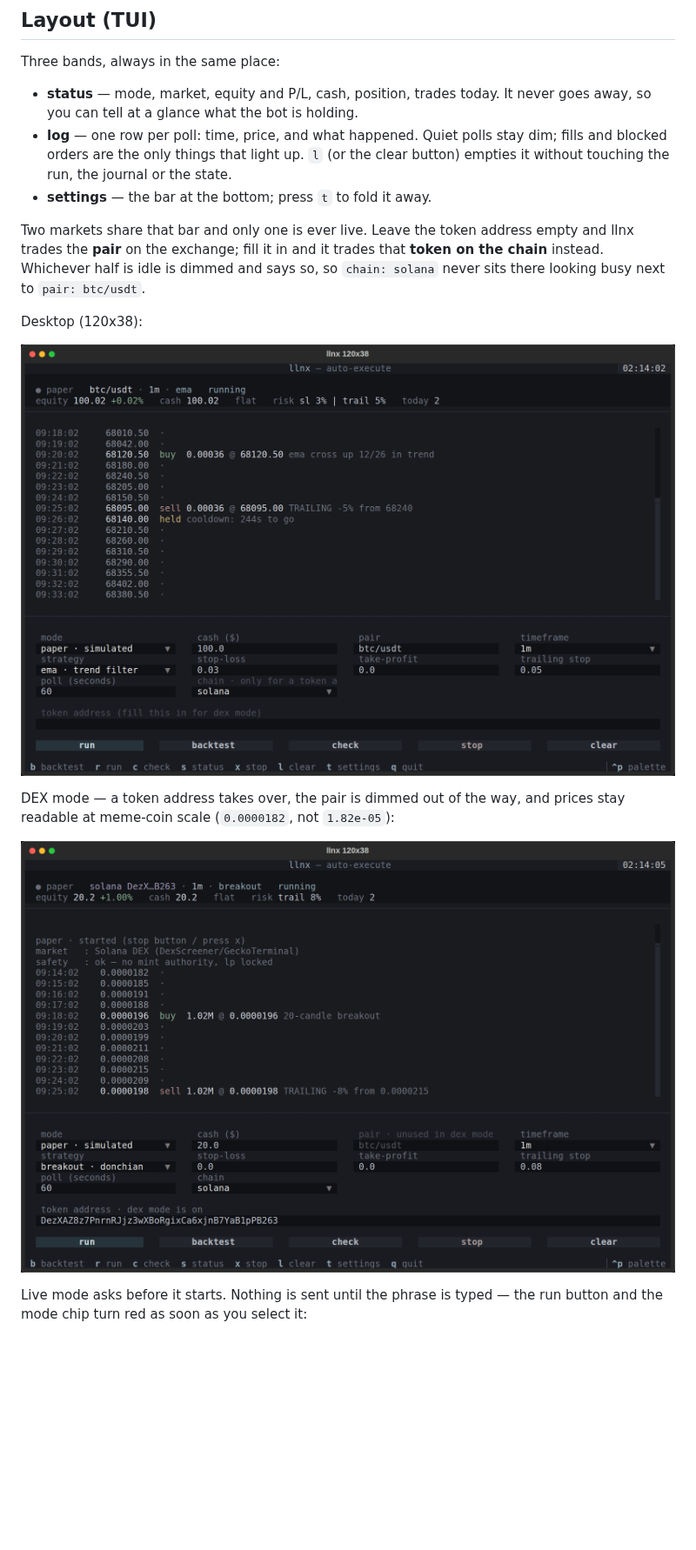
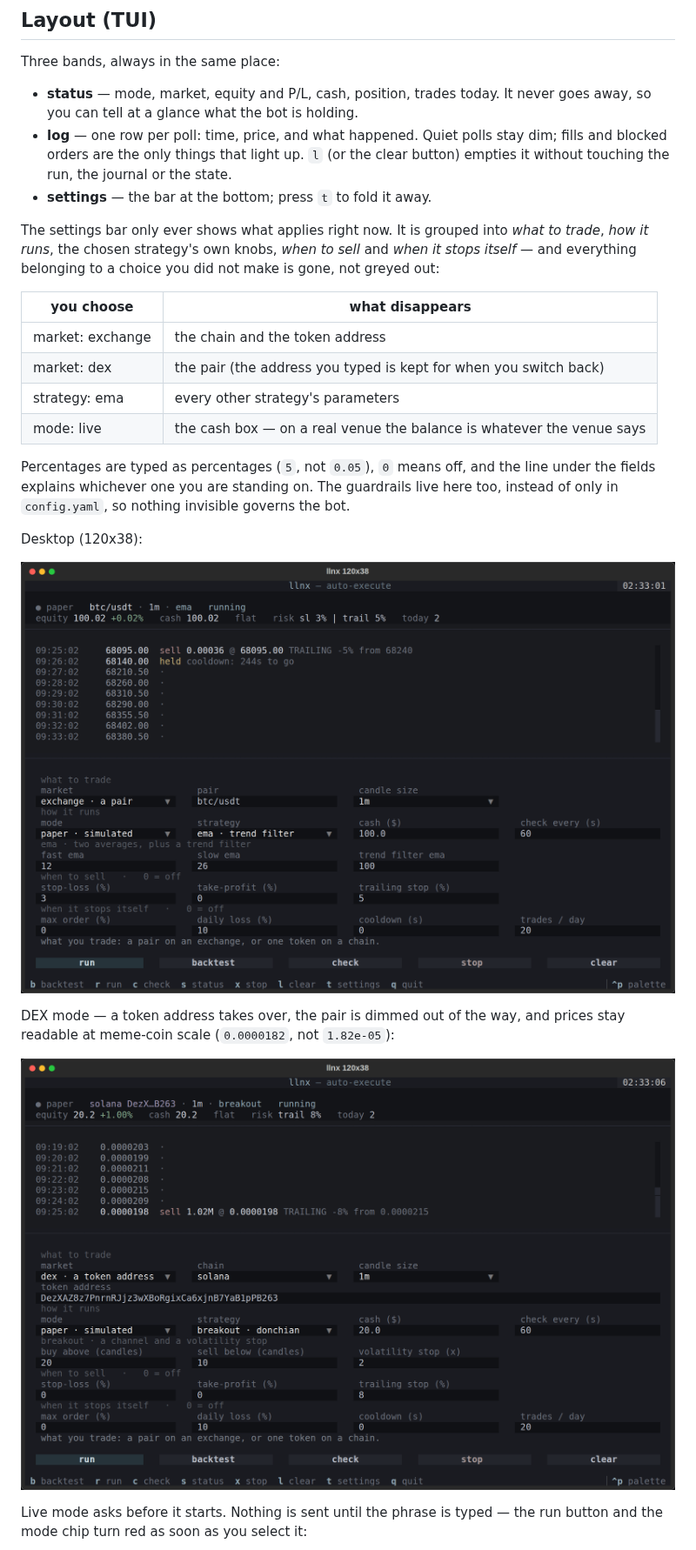
Before and after one commit to llianified/llnx, a Markdown page: README.md, the part around the change. Shown at 87% size. Drawn GitHub-style; pictures changed too: docs/tui.png, docs/tui_dex.png; blank space fills up the shorter version.

```diff
--- a/README.md
+++ b/README.md
@@ -164,10 +164,22 @@ Three bands, always in the same place:
   clear button) empties it without touching the run, the journal or the state.
 - **settings** — the bar at the bottom; press `t` to fold it away.
 
-Two markets share that bar and only one is ever live. Leave the token address
-empty and llnx trades the **pair** on the exchange; fill it in and it trades
-that **token on the chain** instead. Whichever half is idle is dimmed and says
-so, so `chain: solana` never sits there looking busy next to `pair: btc/usdt`.
+The settings bar only ever shows what applies right now. It is grouped into
+*what to trade*, *how it runs*, the chosen strategy's own knobs, *when to sell*
+and *when it stops itself* — and everything belonging to a choice you did not
+make is gone, not greyed out:
+
+| you choose | what disappears |
+|---|---|
+| market: exchange | the chain and the token address |
+| market: dex | the pair (the address you typed is kept for when you switch back) |
+| strategy: ema | every other strategy's parameters |
+| mode: live | the cash box — on a real venue the balance is whatever the venue says |
+
+Percentages are typed as percentages (`5`, not `0.05`), `0` means off, and the
+line under the fields explains whichever one you are standing on. The
+guardrails live here too, instead of only in `config.yaml`, so nothing invisible
+governs the bot.
 
 Desktop (120x38):
 
```
Also changed, not shown: docs/tui_hp_landscape.png, docs/tui_live_confirm.png, docs/tui_termux_portrait.png, 3 other files.
